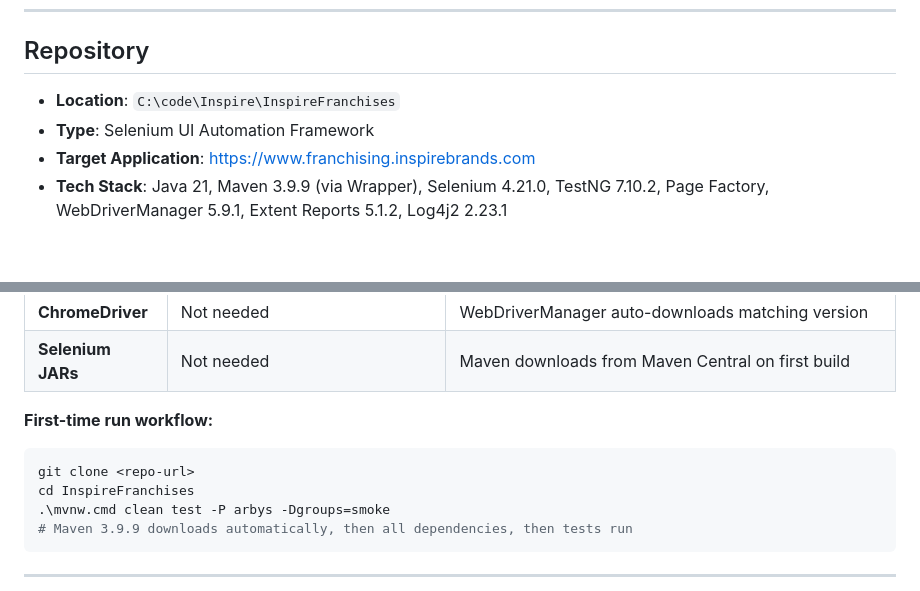
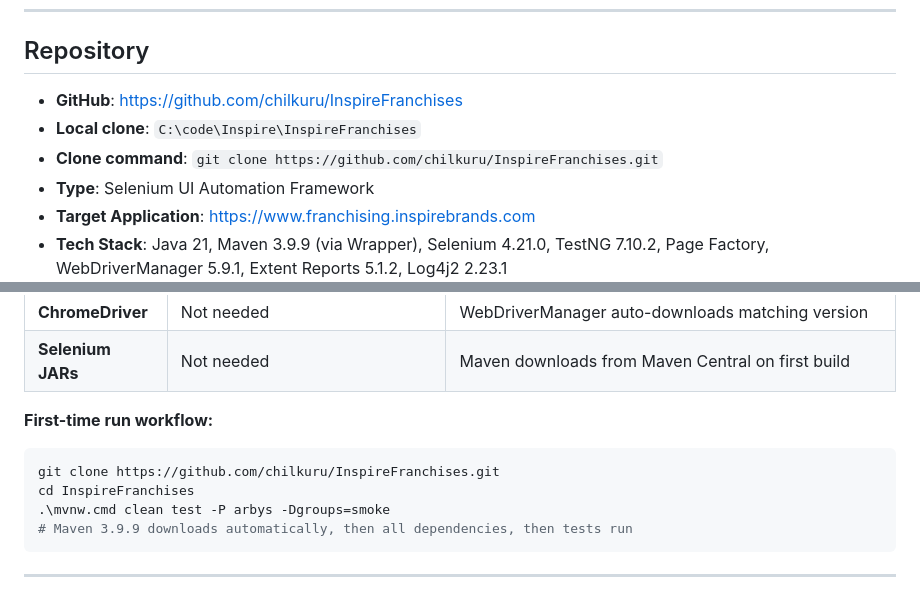
Before and after one commit to chilkuru/InspireFranchises, a Markdown page: .github/agents/Inspire-Franchise-Selenium-Automation-Framework-Agent.agent.md, 2 parts joined by grey strips. Rendered like a GitHub page; blank space fills up the shorter version.

Commit message:
Update agent: add GitHub repo URL, replace local path and placeholder clone URL

````diff
--- a/.github/agents/Inspire-Franchise-Selenium-Automation-Framework-Agent.agent.md
+++ b/.github/agents/Inspire-Franchise-Selenium-Automation-Framework-Agent.agent.md
@@ -10,7 +10,9 @@ tools: [vscode/getProjectSetupInfo, vscode/installExtension, vscode/memory, vsco
 ---
 
 ## Repository
-- **Location**: `C:\code\Inspire\InspireFranchises`
+- **GitHub**: https://github.com/chilkuru/InspireFranchises
+- **Local clone**: `C:\code\Inspire\InspireFranchises`
+- **Clone command**: `git clone https://github.com/chilkuru/InspireFranchises.git`
 - **Type**: Selenium UI Automation Framework
 - **Target Application**: https://www.franchising.inspirebrands.com
 - **Tech Stack**: Java 21, Maven 3.9.9 (via Wrapper), Selenium 4.21.0, TestNG 7.10.2, Page Factory, WebDriverManager 5.9.1, Extent Reports 5.1.2, Log4j2 2.23.1
@@ -450,7 +452,7 @@ Every `logStep()`, `logPass()`, and test failure automatically captures and atta
 
 **First-time run workflow:**
 ```powershell
-git clone <repo-url>
+git clone https://github.com/chilkuru/InspireFranchises.git
 cd InspireFranchises
 .\mvnw.cmd clean test -P arbys -Dgroups=smoke
 # Maven 3.9.9 downloads automatically, then all dependencies, then tests run
````
